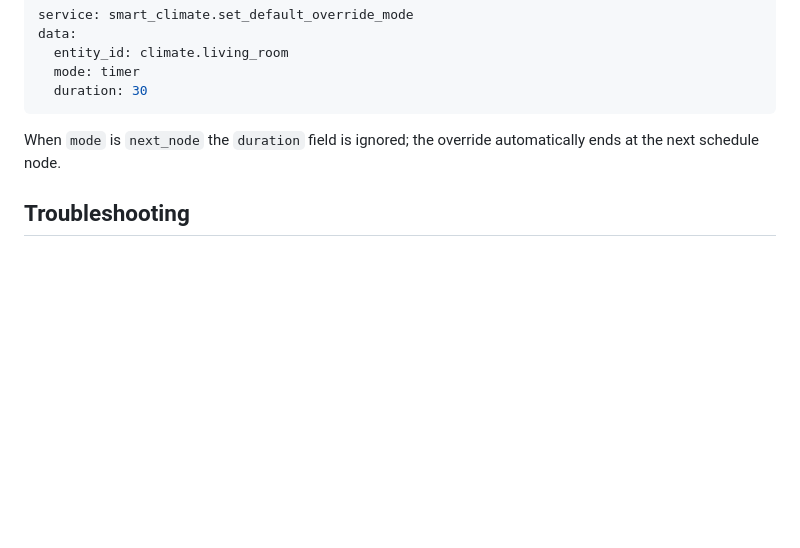
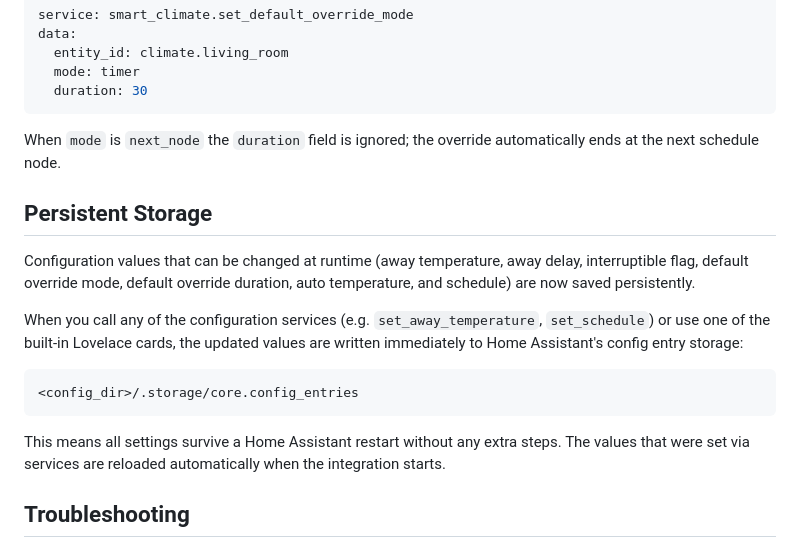
Before and after one commit to JansenDevelopment/Smart-Climate-Controller, a Markdown page: README.md, the part around the change. Rendered like a GitHub page; blank space fills up the shorter version.

Commit message:
docs: add Persistent Storage section to README documenting new save location
Co-authored-by: JansenDevelopment <181745188+JansenDevelopment@users.noreply.github.com>

````diff
--- a/README.md
+++ b/README.md
@@ -147,6 +147,18 @@ data:
 
 When `mode` is `next_node` the `duration` field is ignored; the override automatically ends at the next schedule node.
 
+## Persistent Storage
+
+Configuration values that can be changed at runtime (away temperature, away delay, interruptible flag, default override mode, default override duration, auto temperature, and schedule) are now saved persistently.
+
+When you call any of the configuration services (e.g. `set_away_temperature`, `set_schedule`) or use one of the built-in Lovelace cards, the updated values are written immediately to Home Assistant's config entry storage:
+
+```
+<config_dir>/.storage/core.config_entries
+```
+
+This means all settings survive a Home Assistant restart without any extra steps. The values that were set via services are reloaded automatically when the integration starts.
+
 ## Troubleshooting
 
 - **Integration does not appear after install** – Make sure you restarted Home Assistant after installing via HACS.
````
